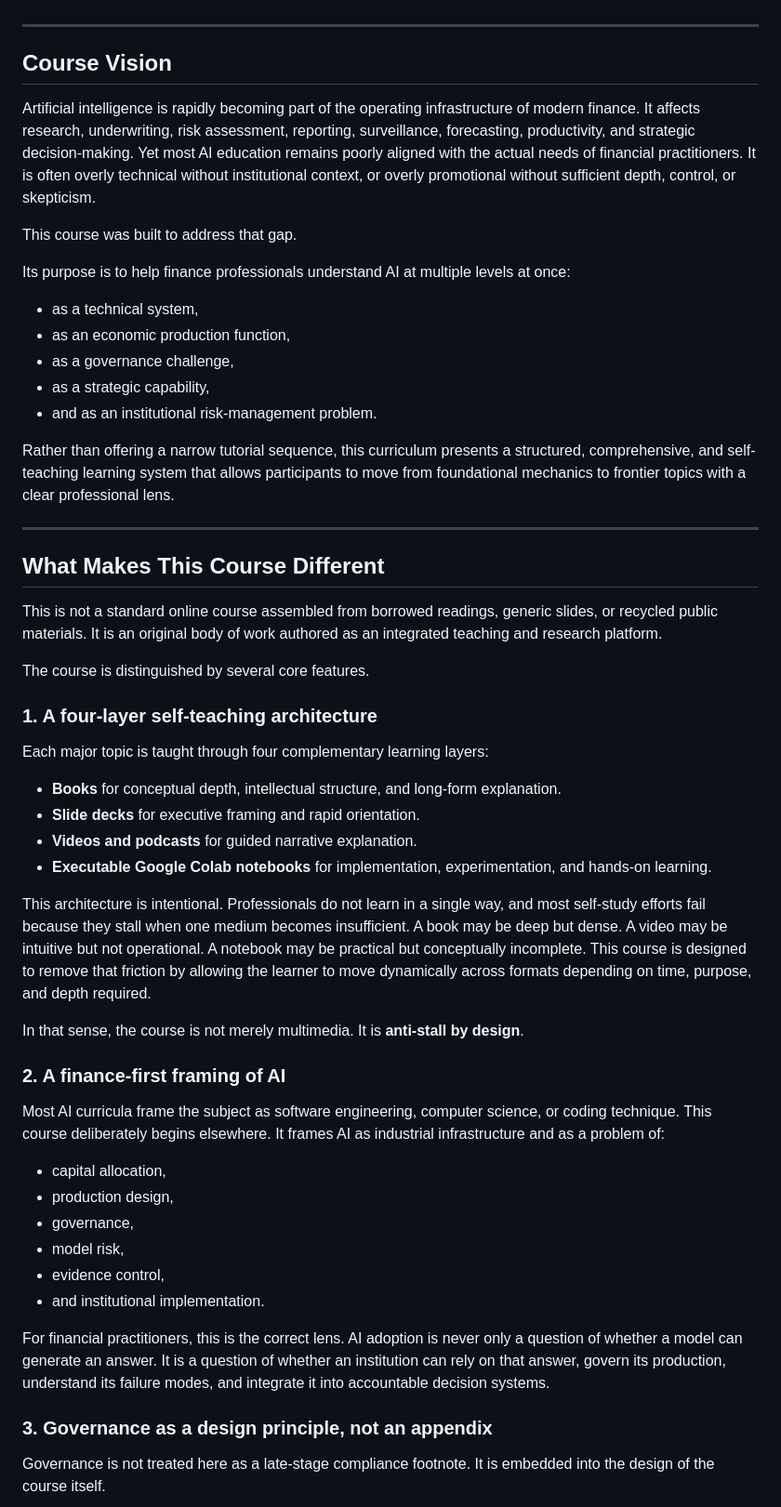
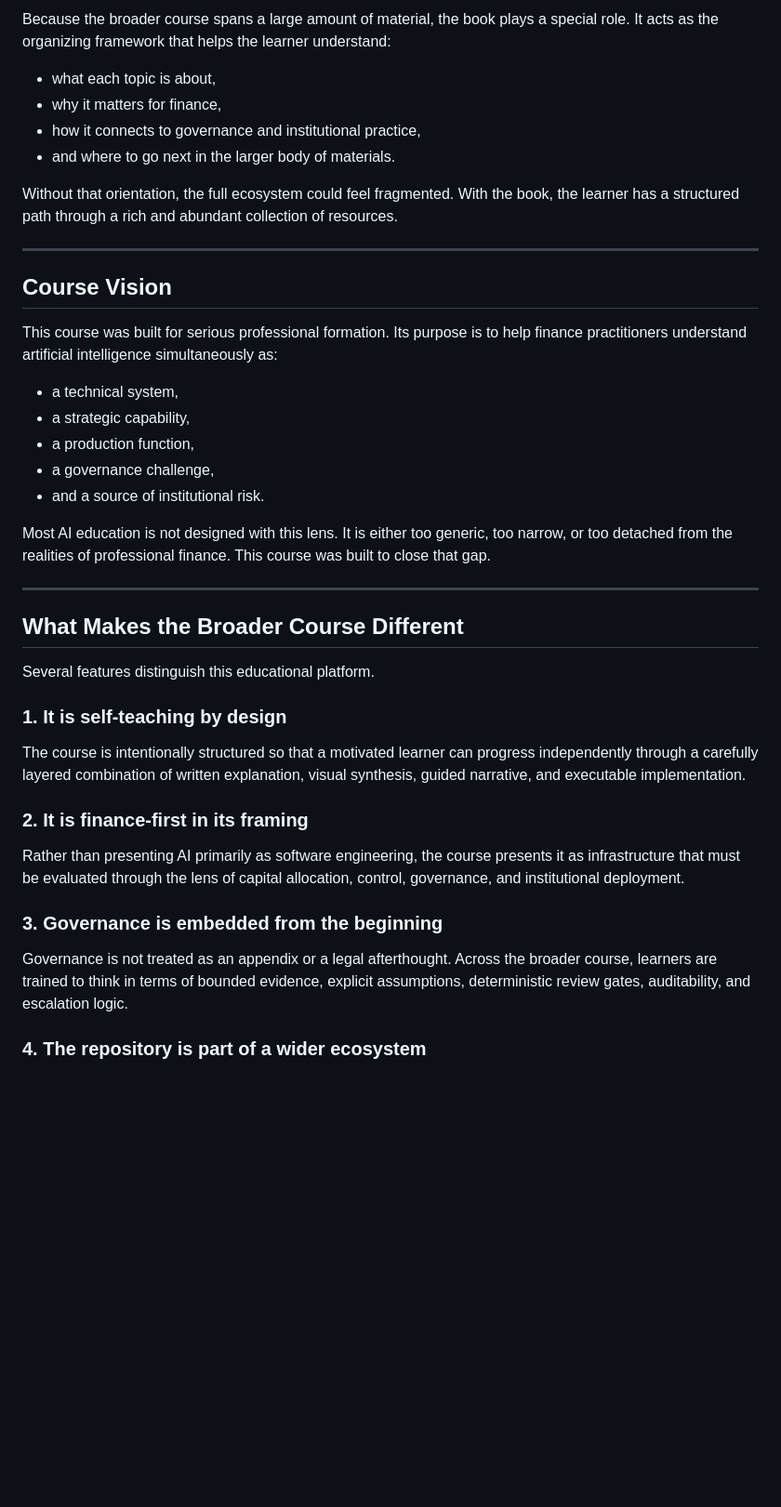
Before and after one commit to alexdibol/ai-self_teaching, a Markdown page: README.md, the part around one of its changes. Shown at 93% size. GitHub-like rendering; blank space fills up the shorter version.

```diff
--- a/README.md
+++ b/README.md
@@ -9,57 +73,43 @@ The result is a course built not for casual curiosity, but for serious professio
+Because the broader course spans a large amount of material, the book plays a special role. It acts as the organizing framework that helps the learner understand:
+
+* what each topic is about,
+* why it matters for finance,
+* how it connects to governance and institutional practice,
+* and where to go next in the larger body of materials.
+
+Without that orientation, the full ecosystem could feel fragmented. With the book, the learner has a structured path through a rich and abundant collection of resources.
 
 ---
 
 ## Course Vision
 
-Artificial intelligence is rapidly becoming part of the operating infrastructure of modern finance. It affects research, underwriting, risk assessment, reporting, surveillance, forecasting, productivity, and strategic decision-making. Yet most AI education remains poorly aligned with the actual needs of financial practitioners. It is often overly technical without institutional context, or overly promotional without sufficient depth, control, or skepticism.
+This course was built for serious professional formation. Its purpose is to help finance practitioners understand artificial intelligence simultaneously as:
 
-This course was built to address that gap.
+* a technical system,
+* a strategic capability,
+* a production function,
+* a governance challenge,
+* and a source of institutional risk.
 
-Its purpose is to help finance professionals understand AI at multiple levels at once:
-
-* as a technical system,
-* as an economic production function,
-* as a governance challenge,
-* as a strategic capability,
-* and as an institutional risk-management problem.
-
-Rather than offering a narrow tutorial sequence, this curriculum presents a structured, comprehensive, and self-teaching learning system that allows participants to move from foundational mechanics to frontier topics with a clear professional lens.
+Most AI education is not designed with this lens. It is either too generic, too narrow, or too detached from the realities of professional finance. This course was built to close that gap.
 
 ---
 
-## What Makes This Course Different
+## What Makes the Broader Course Different
 
-This is not a standard online course assembled from borrowed readings, generic slides, or recycled public materials. It is an original body of work authored as an integrated teaching and research platform.
+Several features distinguish this educational platform.
 
-The course is distinguished by several core features.
+### 1. It is self-teaching by design
 
-### 1. A four-layer self-teaching architecture
+The course is intentionally structured so that a motivated learner can progress independently through a carefully layered combination of written explanation, visual synthesis, guided narrative, and executable implementation.
 
-Each major topic is taught through four complementary learning layers:
+### 2. It is finance-first in its framing
 
-* **Books** for conceptual depth, intellectual structure, and long-form explanation.
-* **Slide decks** for executive framing and rapid orientation.
-* **Videos and podcasts** for guided narrative explanation.
-* **Executable Google Colab notebooks** for implementation, experimentation, and hands-on learning.
+Rather than presenting AI primarily as software engineering, the course presents it as infrastructure that must be evaluated through the lens of capital allocation, control, governance, and institutional deployment.
 
-This architecture is intentional. Professionals do not learn in a single way, and most self-study efforts fail because they stall when one medium becomes insufficient. A book may be deep but dense. A video may be intuitive but not operational. A notebook may be practical but conceptually incomplete. This course is designed to remove that friction by allowing the learner to move dynamically across formats depending on time, purpose, and depth required.
+### 3. Governance is embedded from the beginning
 
-In that sense, the course is not merely multimedia. It is **anti-stall by design**.
+Governance is not treated as an appendix or a legal afterthought. Across the broader course, learners are trained to think in terms of bounded evidence, explicit assumptions, deterministic review gates, auditability, and escalation logic.
 
-### 2. A finance-first framing of AI
+### 4. The repository is part of a wider ecosystem
 
-Most AI curricula frame the subject as software engineering, computer science, or coding technique. This course deliberately begins elsewhere. It frames AI as industrial infrastructure and as a problem of:
-
-* capital allocation,
-* production design,
-* governance,
-* model risk,
-* evidence control,
-* and institutional implementation.
-
-For financial practitioners, this is the correct lens. AI adoption is never only a question of whether a model can generate an answer. It is a question of whether an institution can rely on that answer, govern its production, understand its failure modes, and integrate it into accountable decision systems.
-
-### 3. Governance as a design principle, not an appendix
-
-Governance is not treated here as a late-stage compliance footnote. It is embedded into the design of the course itself.
-
```
Also changed, not shown: other parts of README.md (+103 -138 lines).
